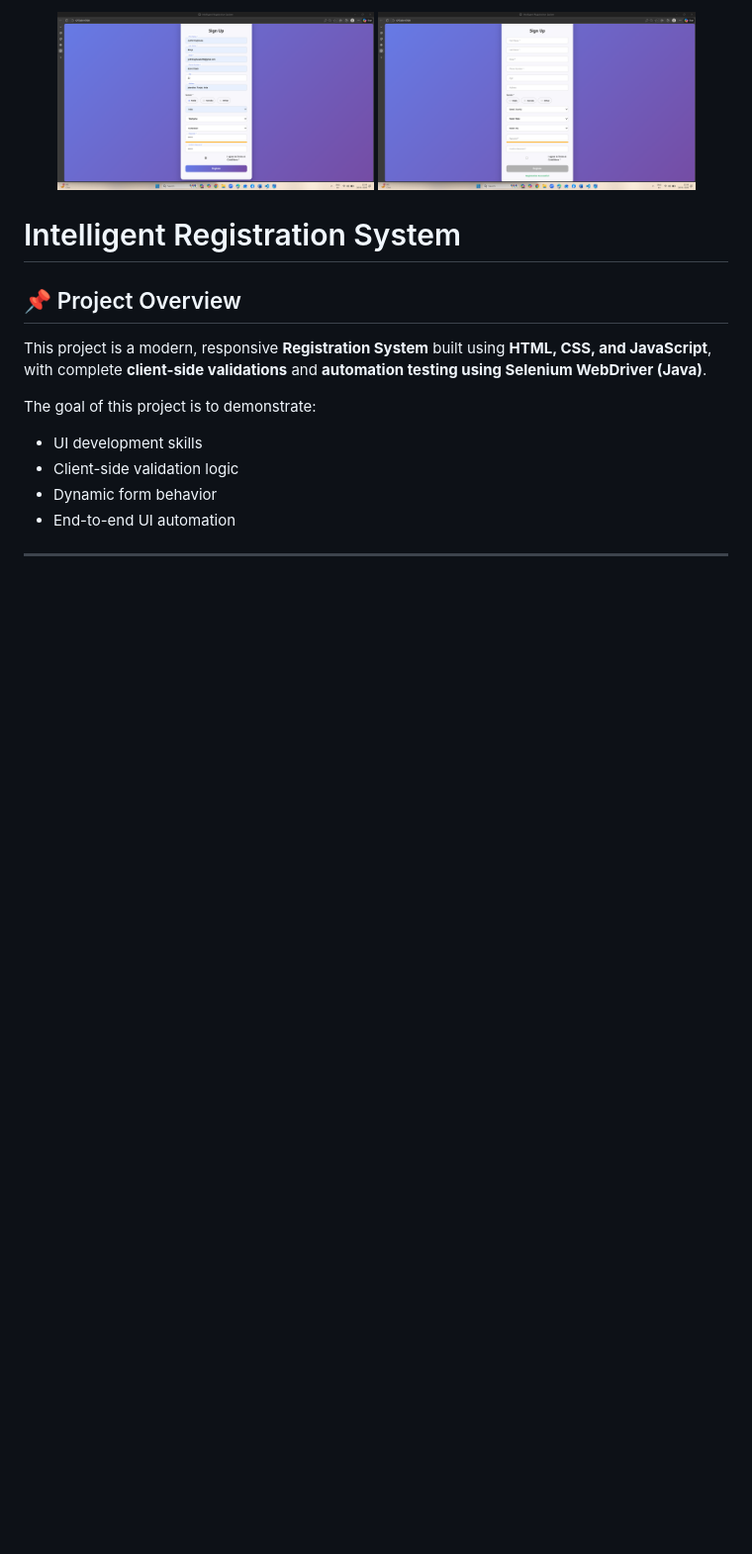
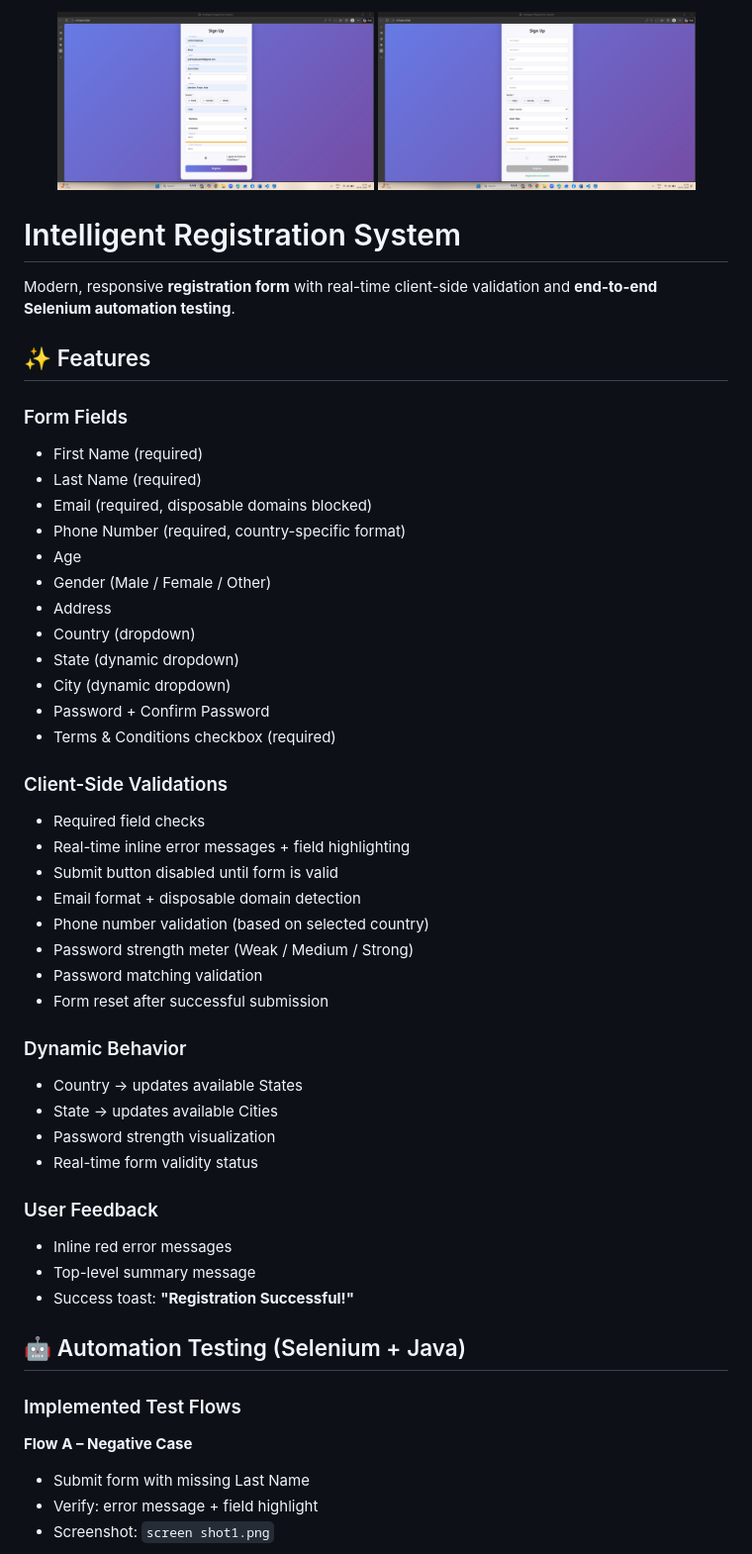
Before and after one commit to jyothir-369/Registration-Form-Automation, a Markdown page: README.md, the part around one of its changes. Shown at 99% size. Rendered like a GitHub page; blank space fills up the shorter version.

Commit message:
Revise README content and improve image accessibility
Updated README to enhance clarity and add alt text for images.

```diff
--- a/README.md
+++ b/README.md
@@ -5,13 +5,51 @@
 
 # Intelligent Registration System
 
-## 📌 Project Overview
-This project is a modern, responsive **Registration System** built using **HTML, CSS, and JavaScript**, with complete **client-side validations** and **automation testing using Selenium WebDriver (Java)**.
+Modern, responsive **registration form** with real-time client-side validation and **end-to-end Selenium automation testing**.
 
-The goal of this project is to demonstrate:
-- UI development skills
-- Client-side validation logic
-- Dynamic form behavior
-- End-to-end UI automation
+## ✨ Features
 
----
+### Form Fields
+- First Name (required)
+- Last Name (required)
+- Email (required, disposable domains blocked)
+- Phone Number (required, country-specific format)
+- Age
+- Gender (Male / Female / Other)
+- Address
+- Country (dropdown)
+- State (dynamic dropdown)
+- City (dynamic dropdown)
+- Password + Confirm Password
+- Terms & Conditions checkbox (required)
+
+### Client-Side Validations
+- Required field checks
+- Real-time inline error messages + field highlighting
+- Submit button disabled until form is valid
+- Email format + disposable domain detection
+- Phone number validation (based on selected country)
+- Password strength meter (Weak / Medium / Strong)
+- Password matching validation
+- Form reset after successful submission
+
+### Dynamic Behavior
+- Country → updates available States
+- State → updates available Cities
+- Password strength visualization
+- Real-time form validity status
+
+### User Feedback
+- Inline red error messages
+- Top-level summary message
+- Success toast: **"Registration Successful!"**
+
+## 🤖 Automation Testing (Selenium + Java)
+
+### Implemented Test Flows
+
+**Flow A – Negative Case**
+- Submit form with missing Last Name
+- Verify: error message + field highlight
+- Screenshot: `screen shot1.png`
+
```
Also changed, not shown: other parts of README.md (+60 -141 lines).
